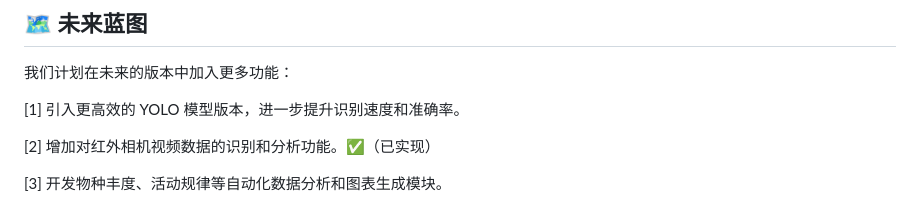
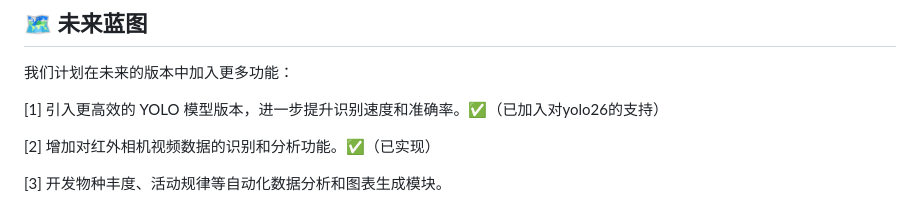
Before and after one commit to wakin721/Neri, a Markdown page: README.md, the part around the change. GitHub-like rendering.

Commit message:
Enhance future plans in README with updates
Updated future plans with added support for YOLOv6 and completed infrared camera functionality.

```diff
--- a/README.md
+++ b/README.md
@@ -135,7 +135,7 @@
 
   我们计划在未来的版本中加入更多功能：
 
-  [1] 引入更高效的 YOLO 模型版本，进一步提升识别速度和准确率。
+  [1] 引入更高效的 YOLO 模型版本，进一步提升识别速度和准确率。✅️（已加入对yolo26的支持）
 
   [2] 增加对红外相机视频数据的识别和分析功能。✅️（已实现）
 
```
